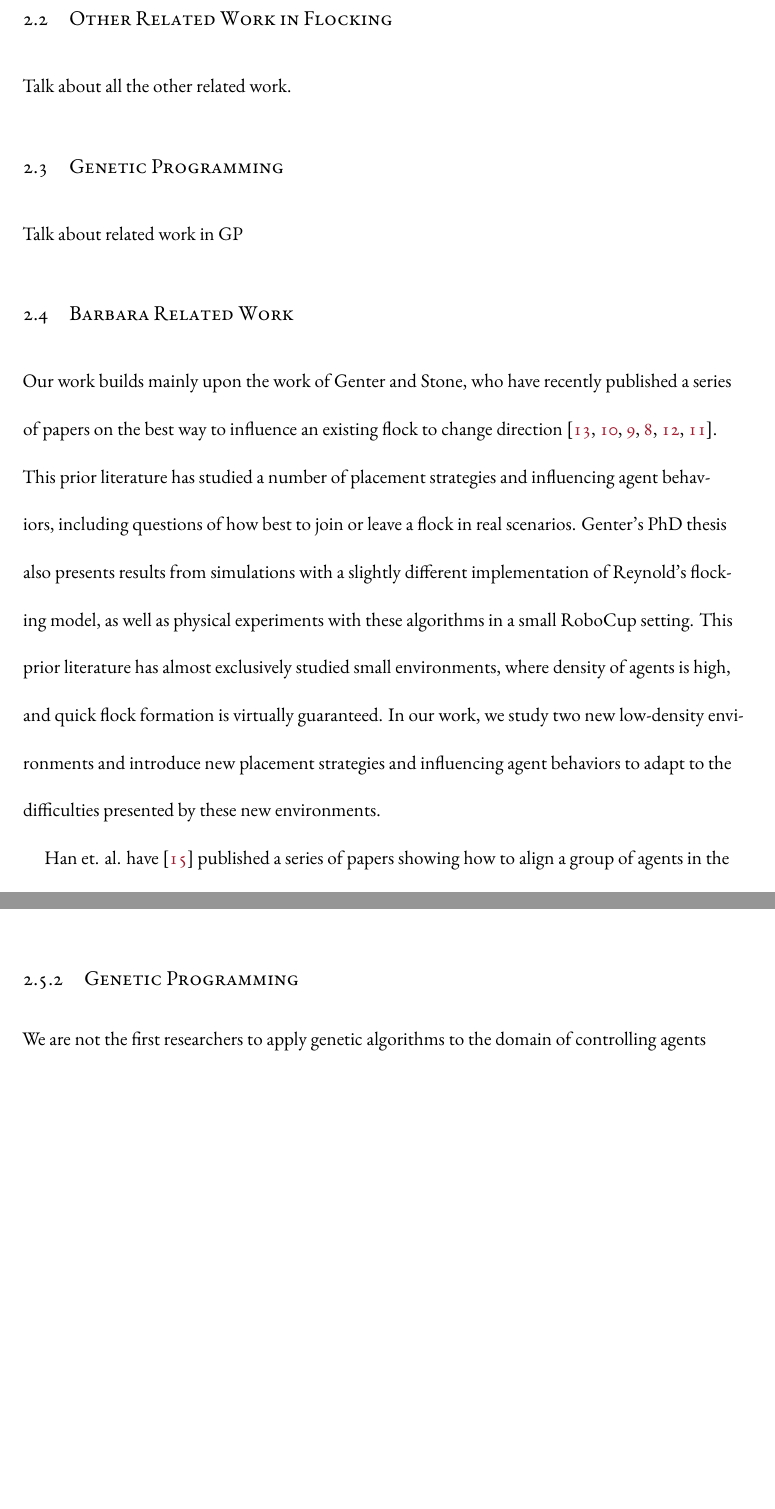
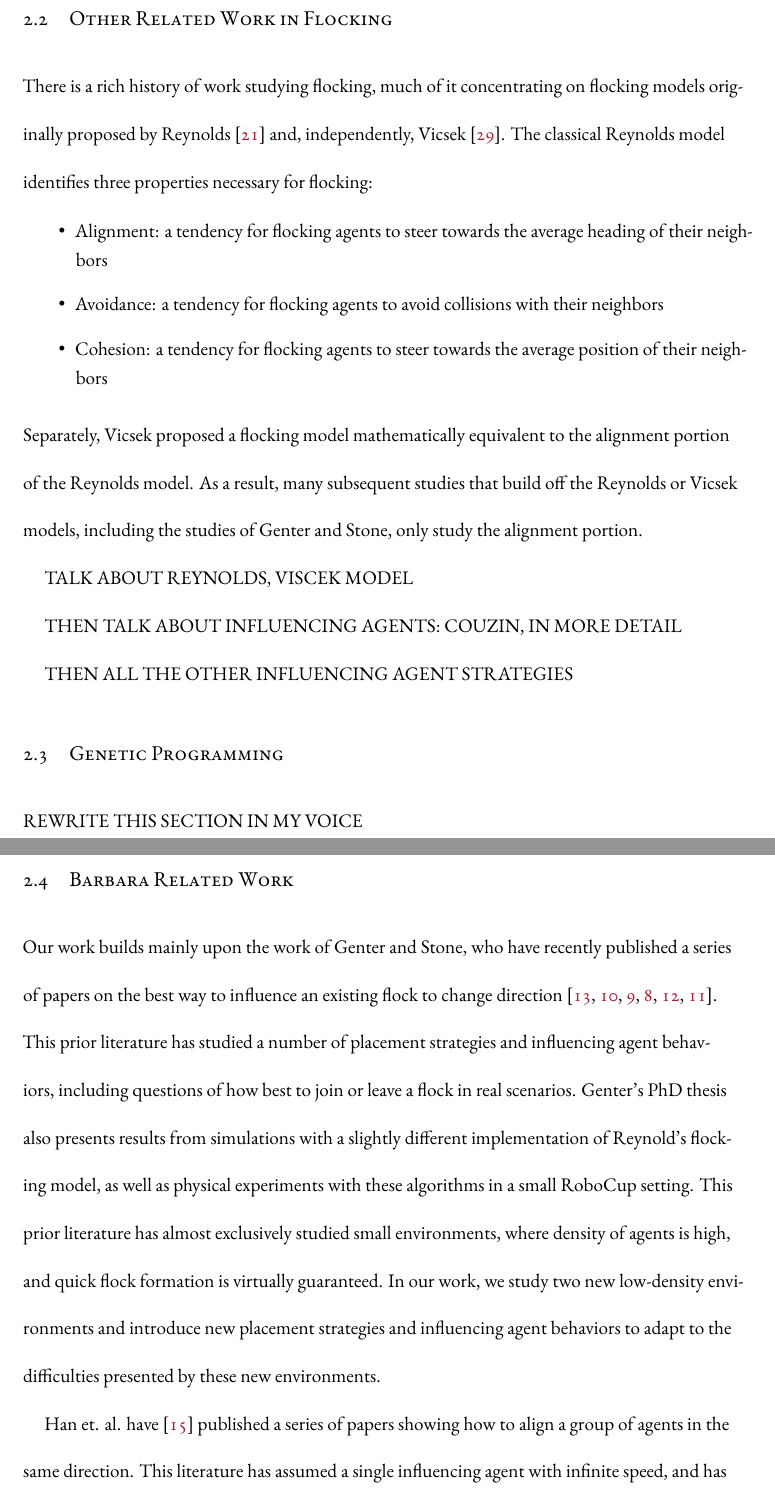
Before and after one commit to DanFu09/senior-thesis, a LaTeX thesis (dissertation.tex, which reads chapters/chapter1.tex): two parts of pages 18 and 23 of 76 before the commit and two parts of pages 18 and 20 of 77 after it, joined at a grey line, cut so that both start at the same text, the shorter picture padded with empty space. Compiled offline with XeLaTeX.

Commit message:
Reynolds Vicsek intro

```diff
--- a/chapters/chapter1.tex
+++ b/chapters/chapter1.tex
@@ -55,7 +55,31 @@ We will see that this is not the case in low-density settings and discuss the
 reasons behind this surprising shift in \S\ref{ch:results}.
 
 \section{Other Related Work in Flocking}
-Talk about all the other related work.
+There is a rich history of work studying flocking, much of it concentrating on
+flocking models originally proposed by Reynolds \cite{reynoldsmodel} and,
+independently, Vicsek \cite{vicsek1995}.
+The classical Reynolds model identifies three properties necessary for
+flocking:
+\begin{itemize}
+    \item Alignment: a tendency for flocking agents to steer towards the
+            average heading of their neighbors
+    \item Avoidance: a tendency for flocking agents to avoid collisions with
+            their neighbors
+    \item Cohesion: a tendency for flocking agents to steer towards the average
+            position of their neighbors
+\end{itemize}
+\noindent Separately, Vicsek proposed a flocking model mathematically
+equivalent to the alignment portion of the Reynolds model.
+As a result, many subsequent studies that build off the Reynolds or Vicsek
+models, including the studies of Genter and Stone, only study the alignment
+portion.
+
+TALK ABOUT REYNOLDS, VISCEK MODEL
+
+THEN TALK ABOUT INFLUENCING AGENTS: COUZIN, IN MORE DETAIL
+
+THEN ALL THE OTHER INFLUENCING AGENT STRATEGIES
 
 \section{Genetic Programming}
-Talk about related work in GP
+\label{sec:relatedgenetic}
+REWRITE THIS SECTION IN MY VOICE
@@ -231,8 +292,3 @@ distance, like a dog herding sheep.
 The dynamics in this case are very different from the models we study; when the
 ducks are on the ground, they can stand still, for instance, and the fence
 limits the ducks' behavior.
-
-\subsection{Genetic Programming}
-\label{sec:relatedgenetic}
-We are not the first researchers to apply genetic algorithms to the domain of
-controlling agents in swarms; Dorigo and Trianni used genetic algorithms to
@@ -250 +294,0 @@ programs that are able to handle varying amounts of input data and display
-arbitrarily complex behaviors.
```
Also changed, not shown: dissertation.pdf, chapters/chapter1.tex (70 more changed lines).
